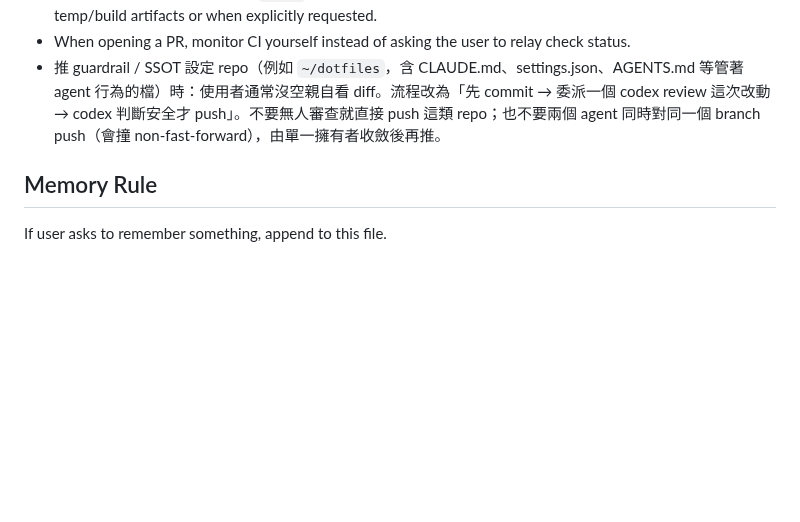
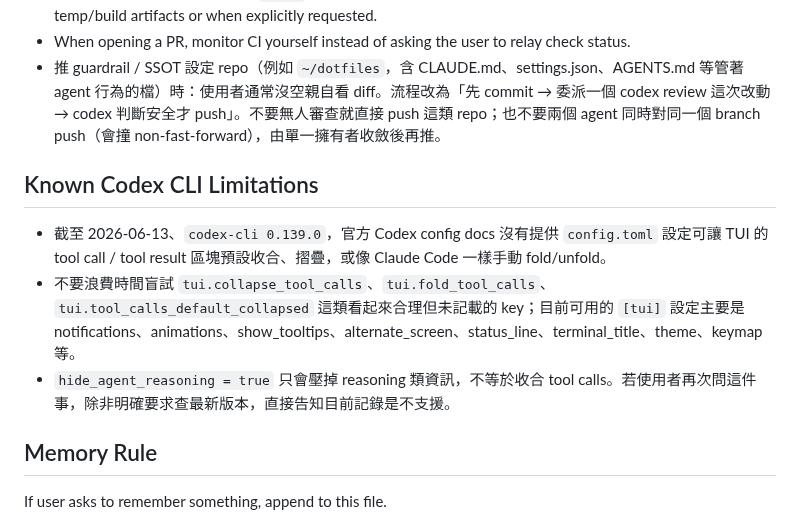
Before and after one commit to ChiTienHsieh/dotfiles, a Markdown page: codex/AGENTS.md, the part around the change. Rendered like a GitHub page; blank space fills up the shorter version.

Commit message:
Document Codex CLI tool-call folding limitation
codex-cli 0.139.0 has no config to collapse/fold TUI tool calls;
record the dead-end keys so future sessions don't re-probe them.

Co-Authored-By: Claude Fable 5 <noreply@anthropic.com>

```diff
--- a/codex/AGENTS.md
+++ b/codex/AGENTS.md
@@ -77,5 +77,10 @@ Universal instructions for Codex CLI
 - When opening a PR, monitor CI yourself instead of asking the user to relay check status.
 - 推 guardrail / SSOT 設定 repo（例如 `~/dotfiles`，含 CLAUDE.md、settings.json、AGENTS.md 等管著 agent 行為的檔）時：使用者通常沒空親自看 diff。流程改為「先 commit → 委派一個 codex review 這次改動 → codex 判斷安全才 push」。不要無人審查就直接 push 這類 repo；也不要兩個 agent 同時對同一個 branch push（會撞 non-fast-forward），由單一擁有者收斂後再推。
 
+## Known Codex CLI Limitations
+- 截至 2026-06-13、`codex-cli 0.139.0`，官方 Codex config docs 沒有提供 `config.toml` 設定可讓 TUI 的 tool call / tool result 區塊預設收合、摺疊，或像 Claude Code 一樣手動 fold/unfold。
+- 不要浪費時間盲試 `tui.collapse_tool_calls`、`tui.fold_tool_calls`、`tui.tool_calls_default_collapsed` 這類看起來合理但未記載的 key；目前可用的 `[tui]` 設定主要是 notifications、animations、show_tooltips、alternate_screen、status_line、terminal_title、theme、keymap 等。
+- `hide_agent_reasoning = true` 只會壓掉 reasoning 類資訊，不等於收合 tool calls。若使用者再次問這件事，除非明確要求查最新版本，直接告知目前記錄是不支援。
+
 ## Memory Rule
 If user asks to remember something, append to this file.
```
